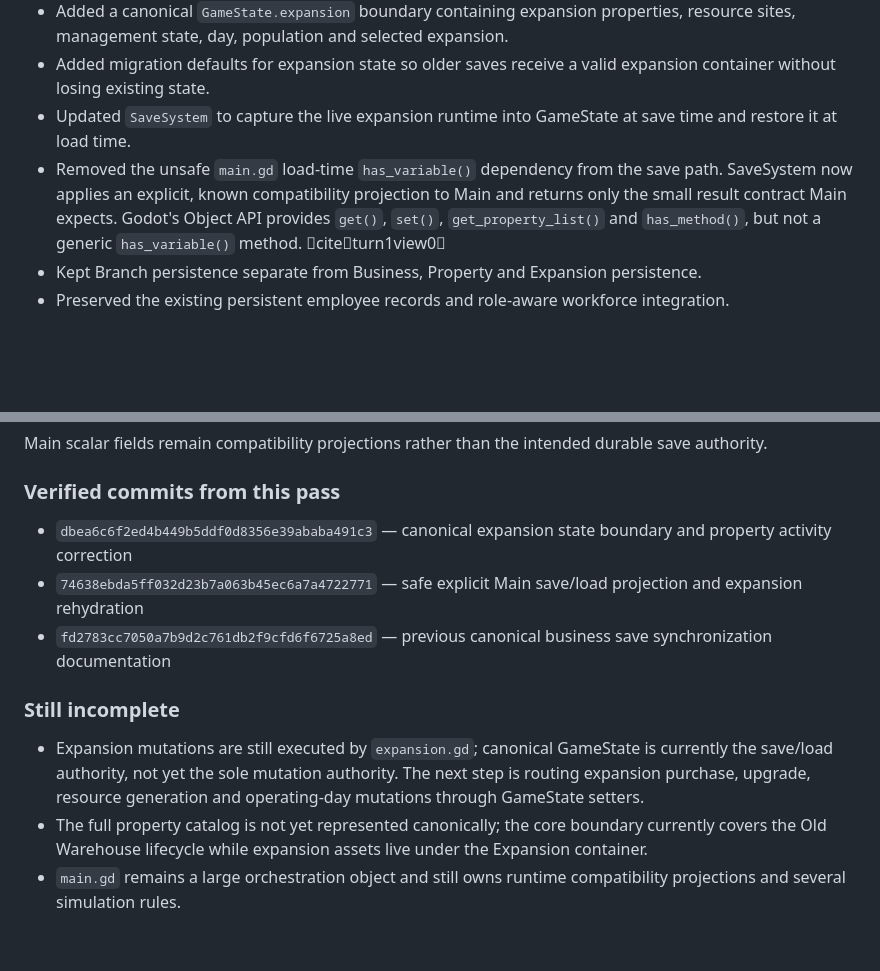
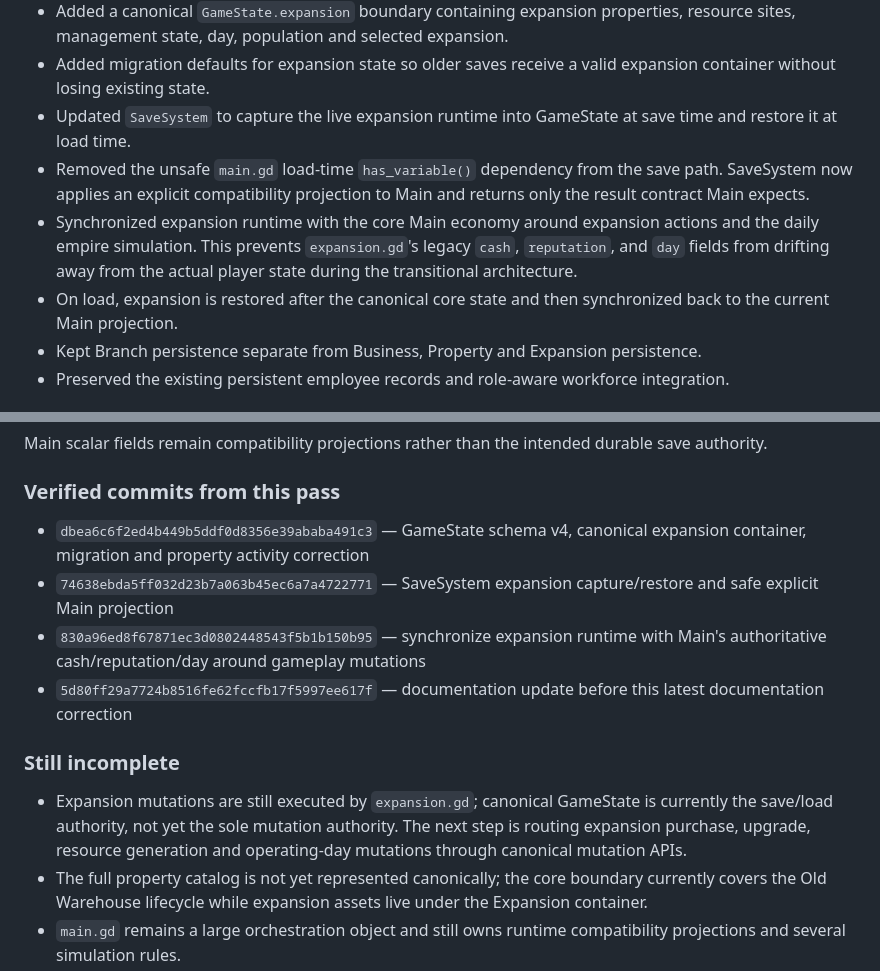
Before and after one commit to eghosa001/Games, a Markdown page: Docs/IMPLEMENTATION_PROGRESS.md, 2 parts joined by grey strips. Rendered like a GitHub page; blank space fills up the shorter version.

Commit message:
docs: record expansion runtime synchronization fix

```diff
--- a/Docs/IMPLEMENTATION_PROGRESS.md
+++ b/Docs/IMPLEMENTATION_PROGRESS.md
@@ -15,7 +15,9 @@
 - Added a canonical `GameState.expansion` boundary containing expansion properties, resource sites, management state, day, population and selected expansion.
 - Added migration defaults for expansion state so older saves receive a valid expansion container without losing existing state.
 - Updated `SaveSystem` to capture the live expansion runtime into GameState at save time and restore it at load time.
-- Removed the unsafe `main.gd` load-time `has_variable()` dependency from the save path. SaveSystem now applies an explicit, known compatibility projection to Main and returns only the small result contract Main expects. Godot's Object API provides `get()`, `set()`, `get_property_list()` and `has_method()`, but not a generic `has_variable()` method. citeturn1view0
+- Removed the unsafe `main.gd` load-time `has_variable()` dependency from the save path. SaveSystem now applies an explicit compatibility projection to Main and returns only the result contract Main expects.
+- Synchronized expansion runtime with the core Main economy around expansion actions and the daily empire simulation. This prevents `expansion.gd`'s legacy `cash`, `reputation`, and `day` fields from drifting away from the actual player state during the transitional architecture.
+- On load, expansion is restored after the canonical core state and then synchronized back to the current Main projection.
 - Kept Branch persistence separate from Business, Property and Expansion persistence.
 - Preserved the existing persistent employee records and role-aware workforce integration.
 
@@ -35,13 +37,14 @@ Main scalar fields remain compatibility projections rather than the intended dur
 
 ### Verified commits from this pass
 
-- `dbea6c6f2ed4b449b5ddf0d8356e39ababa491c3` — canonical expansion state boundary and property activity correction
-- `74638ebda5ff032d23b7a063b45ec6a7a4722771` — safe explicit Main save/load projection and expansion rehydration
-- `fd2783cc7050a7b9d2c761db2f9cfd6f6725a8ed` — previous canonical business save synchronization documentation
+- `dbea6c6f2ed4b449b5ddf0d8356e39ababa491c3` — GameState schema v4, canonical expansion container, migration and property activity correction
+- `74638ebda5ff032d23b7a063b45ec6a7a4722771` — SaveSystem expansion capture/restore and safe explicit Main projection
+- `830a96ed8f67871ec3d0802448543f5b1b150b95` — synchronize expansion runtime with Main's authoritative cash/reputation/day around gameplay mutations
+- `5d80ff29a7724b8516fe62fccfb17f5997ee617f` — documentation update before this latest documentation correction
 
 ### Still incomplete
 
-- Expansion mutations are still executed by `expansion.gd`; canonical GameState is currently the save/load authority, not yet the sole mutation authority. The next step is routing expansion purchase, upgrade, resource generation and operating-day mutations through GameState setters.
+- Expansion mutations are still executed by `expansion.gd`; canonical GameState is currently the save/load authority, not yet the sole mutation authority. The next step is routing expansion purchase, upgrade, resource generation and operating-day mutations through canonical mutation APIs.
 - The full property catalog is not yet represented canonically; the core boundary currently covers the Old Warehouse lifecycle while expansion assets live under the Expansion container.
 - `main.gd` remains a large orchestration object and still owns runtime compatibility projections and several simulation rules.
 - Employee management UI is incomplete.
```
